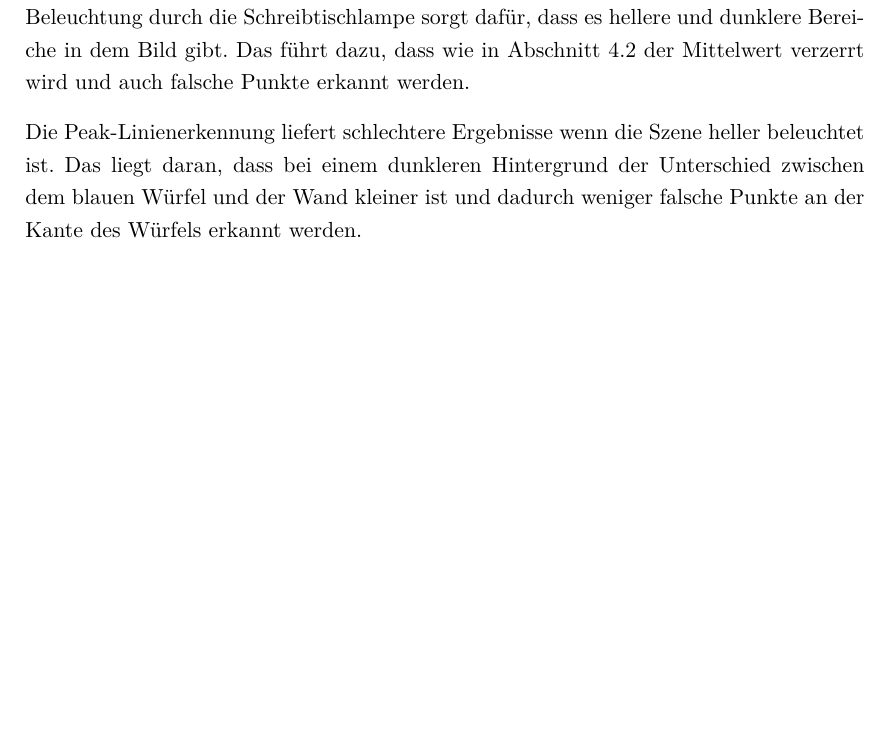
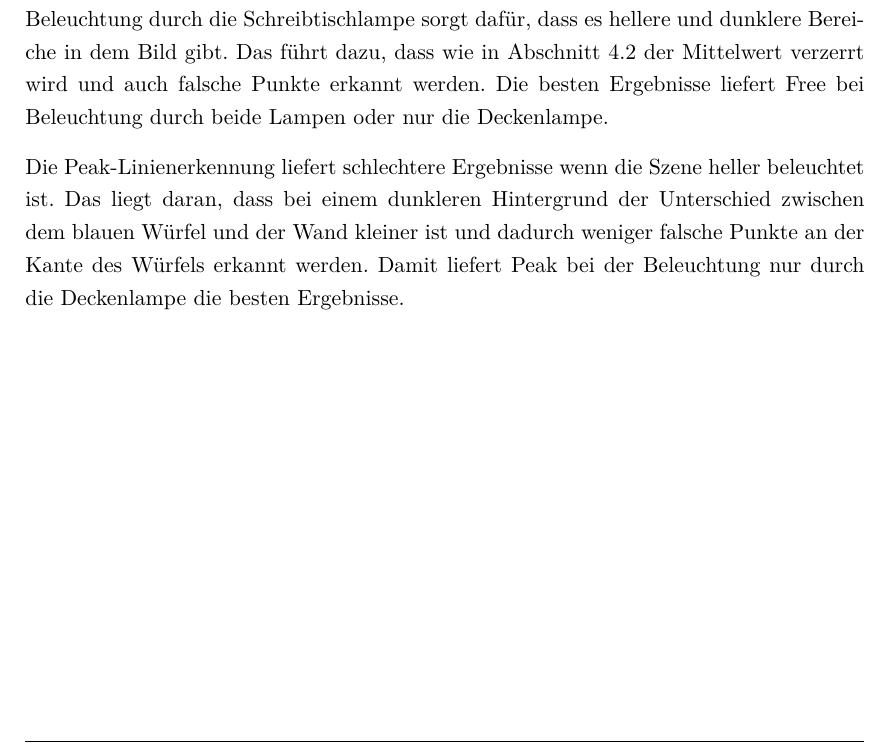
Before and after one commit to Gerold31/Streifenprojektion, a LaTeX document (ausarbeitung/Streifenprojektion.tex): part of page 27 of 30, cut so that both start at the same text, the shorter picture padded with empty space. Compiled offline with pdfLaTeX.

Commit message:
add 2 sentences to 4.4

```diff
--- a/ausarbeitung/Streifenprojektion.tex
+++ b/ausarbeitung/Streifenprojektion.tex
@@ -754,9 +754,9 @@ Zuletzt wurden die Einflüsse unterschiedlicher Beleuchtungen untersucht. Bisher
 
 Wie bereits in Abschnitt \ref{sec:reps} angesprochen, spiegelt sich der Laser im Würfel. Diese Spiegelung wird von der Diff-Linienerkennung fälschlicherweise als Linie erkannt, wie man in Abbildung \ref{fig:lights} sehen kann. Bei schwächerer Beleuchtung ist der Spiegeleffekt stärker, was dazu führt, dass Diff bei der Beleuchtung nur durch die Deckenlampe schlechtere Ergebnisse liefert, als bei einer direkten Beleuchtung durch die Schreibtischlampe. Beide Lampen zusammen liefern die besten Ergebnisse.
 
-Die Free-Linienerkennung wird durch diese Spiegeleffekte nicht beeinflusst, allerdings erkennt sie, wie man in Abbildung \ref{fig:lights} sehen kann, falsche Punkte auf dem Boden. Die Beleuchtung durch die Schreibtischlampe sorgt dafür, dass es hellere und dunklere Bereiche in dem Bild gibt. Das führt dazu, dass wie in Abschnitt \ref{sec:cols} der Mittelwert verzerrt wird und auch falsche Punkte erkannt werden.
+Die Free-Linienerkennung wird durch diese Spiegeleffekte nicht beeinflusst, allerdings erkennt sie, wie man in Abbildung \ref{fig:lights} sehen kann, falsche Punkte auf dem Boden. Die Beleuchtung durch die Schreibtischlampe sorgt dafür, dass es hellere und dunklere Bereiche in dem Bild gibt. Das führt dazu, dass wie in Abschnitt \ref{sec:cols} der Mittelwert verzerrt wird und auch falsche Punkte erkannt werden. Die besten Ergebnisse liefert Free bei Beleuchtung durch beide Lampen oder nur die Deckenlampe.
 
-Die Peak-Linienerkennung liefert schlechtere Ergebnisse wenn die Szene heller beleuchtet ist. Das liegt daran, dass bei einem dunkleren Hintergrund der Unterschied zwischen dem blauen Würfel und der Wand kleiner ist und dadurch weniger falsche Punkte an der Kante des Würfels erkannt werden.
+Die Peak-Linienerkennung liefert schlechtere Ergebnisse wenn die Szene heller beleuchtet ist. Das liegt daran, dass bei einem dunkleren Hintergrund der Unterschied zwischen dem blauen Würfel und der Wand kleiner ist und dadurch weniger falsche Punkte an der Kante des Würfels erkannt werden. Damit liefert Peak bei der Beleuchtung nur durch die Deckenlampe die besten Ergebnisse.
 
 \begin{table}[H]
 	\centering
```
